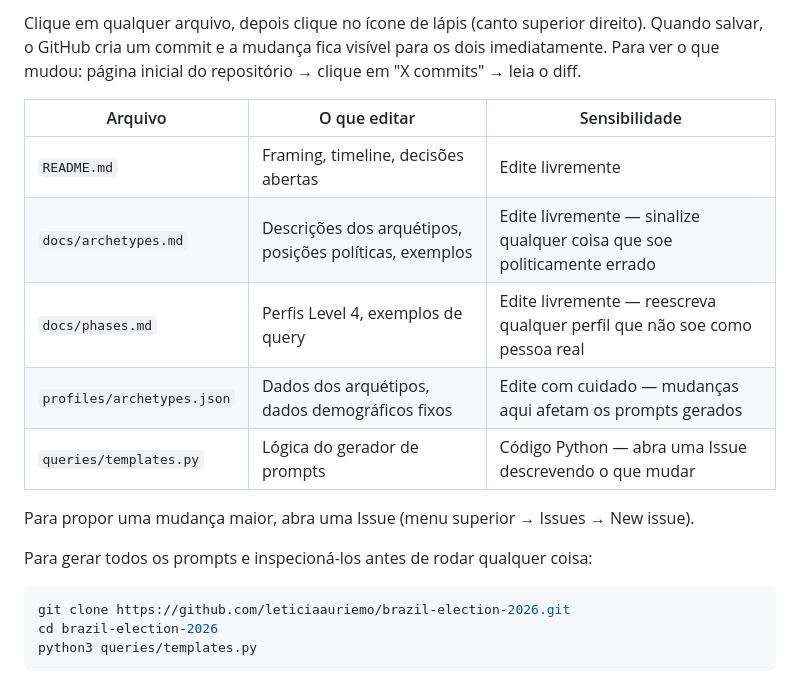
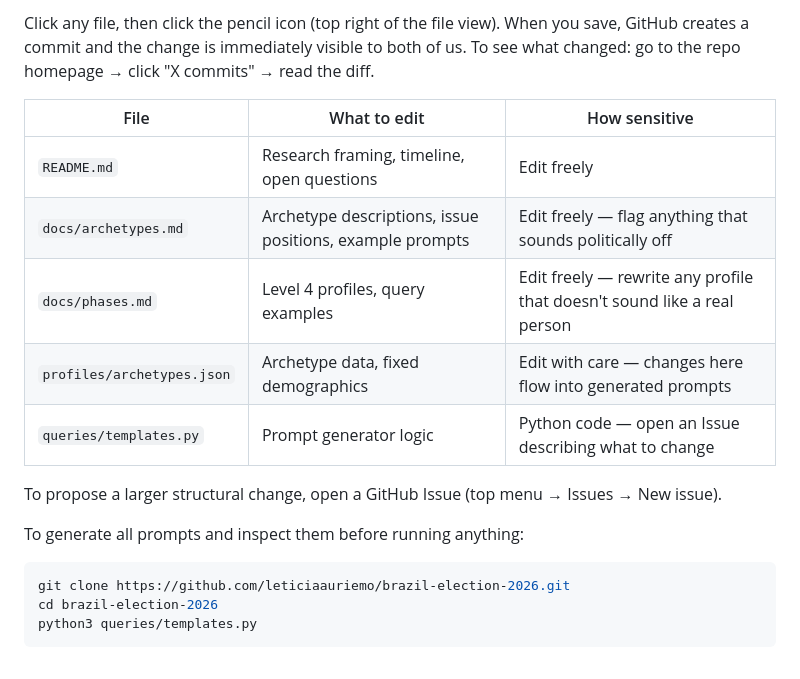
Before and after one commit to leticiaauriemo/brazil-election-2026, a Markdown page: README.md, the part around one of its changes. Rendered like a GitHub page.

````diff
--- a/README.md
+++ b/README.md
@@ -270,17 +270,17 @@ brazil-election-2026/
 
-Clique em qualquer arquivo, depois clique no ícone de lápis (canto superior direito). Quando salvar, o GitHub cria um commit e a mudança fica visível para os dois imediatamente. Para ver o que mudou: página inicial do repositório → clique em "X commits" → leia o diff.
+Click any file, then click the pencil icon (top right of the file view). When you save, GitHub creates a commit and the change is immediately visible to both of us. To see what changed: go to the repo homepage → click "X commits" → read the diff.
 
-| Arquivo | O que editar | Sensibilidade |
-|---------|-------------|---------------|
-| `README.md` | Framing, timeline, decisões abertas | Edite livremente |
-| `docs/archetypes.md` | Descrições dos arquétipos, posições políticas, exemplos | Edite livremente — sinalize qualquer coisa que soe politicamente errado |
-| `docs/phases.md` | Perfis Level 4, exemplos de query | Edite livremente — reescreva qualquer perfil que não soe como pessoa real |
-| `profiles/archetypes.json` | Dados dos arquétipos, dados demográficos fixos | Edite com cuidado — mudanças aqui afetam os prompts gerados |
-| `queries/templates.py` | Lógica do gerador de prompts | Código Python — abra uma Issue descrevendo o que mudar |
+| File | What to edit | How sensitive |
+|------|-------------|---------------|
+| `README.md` | Research framing, timeline, open questions | Edit freely |
+| `docs/archetypes.md` | Archetype descriptions, issue positions, example prompts | Edit freely — flag anything that sounds politically off |
+| `docs/phases.md` | Level 4 profiles, query examples | Edit freely — rewrite any profile that doesn't sound like a real person |
+| `profiles/archetypes.json` | Archetype data, fixed demographics | Edit with care — changes here flow into generated prompts |
+| `queries/templates.py` | Prompt generator logic | Python code — open an Issue describing what to change |
 
-Para propor uma mudança maior, abra uma Issue (menu superior → Issues → New issue).
+To propose a larger structural change, open a GitHub Issue (top menu → Issues → New issue).
 
-Para gerar todos os prompts e inspecioná-los antes de rodar qualquer coisa:
+To generate all prompts and inspect them before running anything:
 
 ```bash
 git clone https://github.com/leticiaauriemo/brazil-election-2026.git
````
Also changed, not shown: other parts of README.md (+73 -73 lines).
